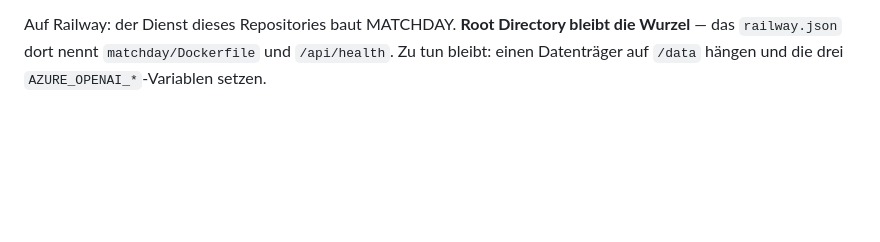
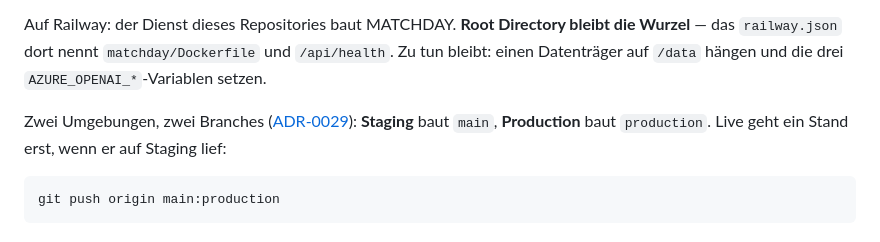
Before and after one commit to rudi77/tennisturnier, a Markdown page: matchday/README.md, the part around the change. GitHub-like rendering; blank space fills up the shorter version.

````diff
--- a/matchday/README.md
+++ b/matchday/README.md
@@ -128,3 +128,11 @@ Auf Railway: der Dienst dieses Repositories baut MATCHDAY. **Root Directory
 bleibt die Wurzel** — das `railway.json` dort nennt `matchday/Dockerfile` und
 `/api/health`. Zu tun bleibt: einen Datenträger auf `/data` hängen und die drei
 `AZURE_OPENAI_*`-Variablen setzen.
+
+Zwei Umgebungen, zwei Branches ([ADR-0029](../docs/adr/0029-erst-staging-dann-production.md)):
+**Staging** baut `main`, **Production** baut `production`. Live geht ein Stand
+erst, wenn er auf Staging lief:
+
+```bash
+git push origin main:production
+```
````
Also changed, not shown: docs/adr/0029-erst-staging-dann-production.md (added, +56 -0 lines), docs/adr/README.md (+1 -0 lines).
